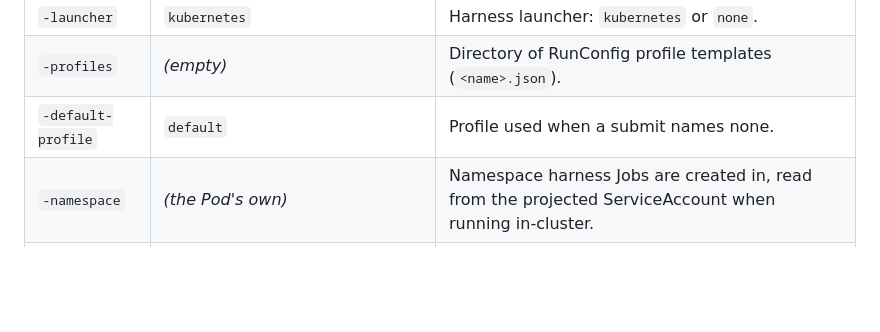
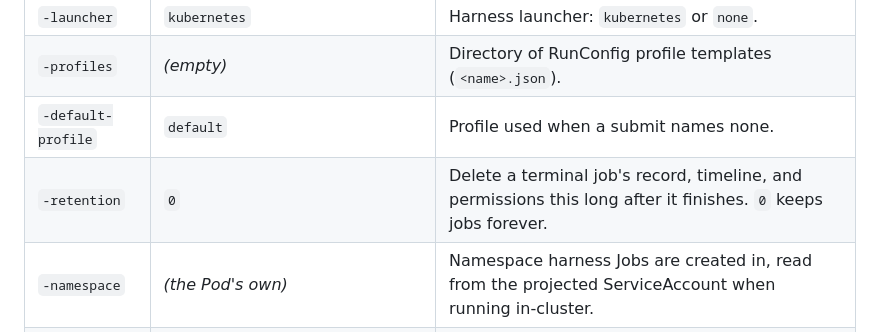
Before and after one commit to rxbynerd/hairpin, a Markdown page: README.md, the part around the change. GitHub-like rendering; blank space fills up the shorter version.

```diff
--- a/README.md
+++ b/README.md
@@ -206,6 +206,7 @@ Flags for `hairpin serve`, from `cmd/hairpin/serve.go`:
 | `-launcher` | `kubernetes` | Harness launcher: `kubernetes` or `none`. |
 | `-profiles` | *(empty)* | Directory of RunConfig profile templates (`<name>.json`). |
 | `-default-profile` | `default` | Profile used when a submit names none. |
+| `-retention` | `0` | Delete a terminal job's record, timeline, and permissions this long after it finishes. `0` keeps jobs forever. |
 | `-namespace` | *(the Pod's own)* | Namespace harness Jobs are created in, read from the projected ServiceAccount when running in-cluster. |
 | `-harness-image` | `ghcr.io/rxbynerd/stirrup:latest` | Harness image run as the Job. |
 | `-harness-service-account` | *(empty)* | ServiceAccount for harness Pods. Its token is mounted so the sandbox executor can reach the API; empty mounts none. |
```
Also changed, not shown: TODO.md (+1 -1 lines), docs/deployment.md (+37 -15 lines).
